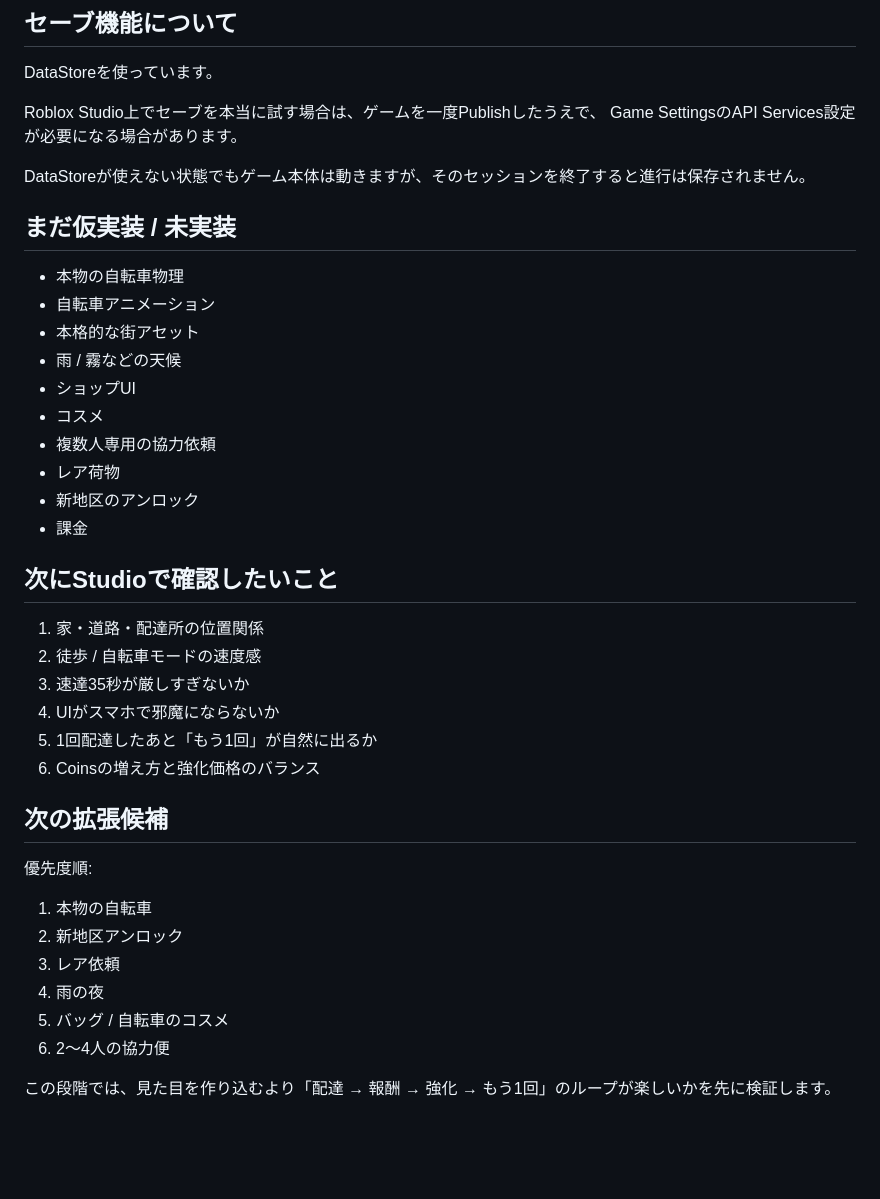
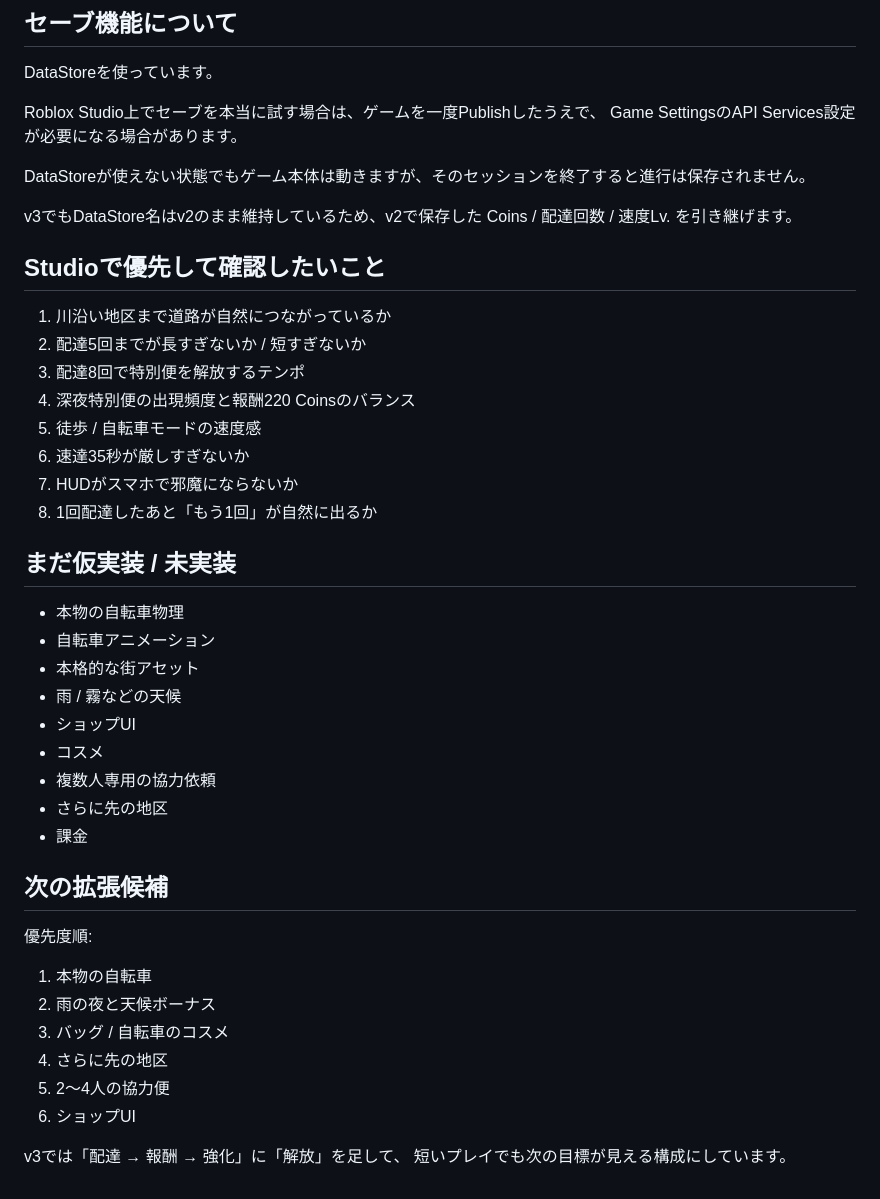
Before and after one commit to ferrarissound-design/game-test, a Markdown page: roblox/night-delivery/README.md, the part around one of its changes. Rendered like a GitHub page; blank space fills up the shorter version.

```diff
--- a/roblox/night-delivery/README.md
+++ b/roblox/night-delivery/README.md
@@ -73,6 +87,19 @@ Game SettingsのAPI Services設定が必要になる場合があります。
 
 DataStoreが使えない状態でもゲーム本体は動きますが、そのセッションを終了すると進行は保存されません。
 
+v3でもDataStore名はv2のまま維持しているため、v2で保存した Coins / 配達回数 / 速度Lv. を引き継げます。
+
+## Studioで優先して確認したいこと
+
+1. 川沿い地区まで道路が自然につながっているか
+2. 配達5回までが長すぎないか / 短すぎないか
+3. 配達8回で特別便を解放するテンポ
+4. 深夜特別便の出現頻度と報酬220 Coinsのバランス
+5. 徒歩 / 自転車モードの速度感
+6. 速達35秒が厳しすぎないか
+7. HUDがスマホで邪魔にならないか
+8. 1回配達したあと「もう1回」が自然に出るか
+
 ## まだ仮実装 / 未実装
 
 - 本物の自転車物理
@@ -82,28 +109,19 @@ DataStoreが使えない状態でもゲーム本体は動きますが、その
 - ショップUI
 - コスメ
 - 複数人専用の協力依頼
-- レア荷物
-- 新地区のアンロック
+- さらに先の地区
 - 課金
-
-## 次にStudioで確認したいこと
-
-1. 家・道路・配達所の位置関係
-2. 徒歩 / 自転車モードの速度感
-3. 速達35秒が厳しすぎないか
-4. UIがスマホで邪魔にならないか
-5. 1回配達したあと「もう1回」が自然に出るか
-6. Coinsの増え方と強化価格のバランス
 
 ## 次の拡張候補
 
 優先度順:
 
 1. 本物の自転車
-2. 新地区アンロック
-3. レア依頼
-4. 雨の夜
-5. バッグ / 自転車のコスメ
-6. 2〜4人の協力便
+2. 雨の夜と天候ボーナス
+3. バッグ / 自転車のコスメ
+4. さらに先の地区
+5. 2〜4人の協力便
+6. ショップUI
 
-この段階では、見た目を作り込むより「配達 → 報酬 → 強化 → もう1回」のループが楽しいかを先に検証します。
+v3では「配達 → 報酬 → 強化」に「解放」を足して、
+短いプレイでも次の目標が見える構成にしています。
```
Also changed, not shown: other parts of roblox/night-delivery/README.md (+25 -11 lines).
